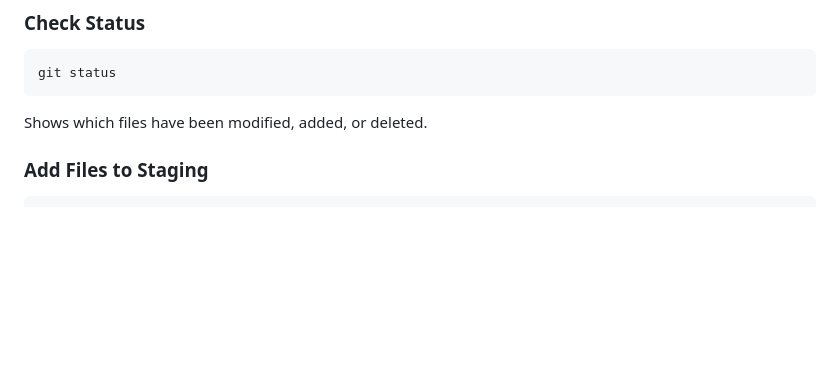
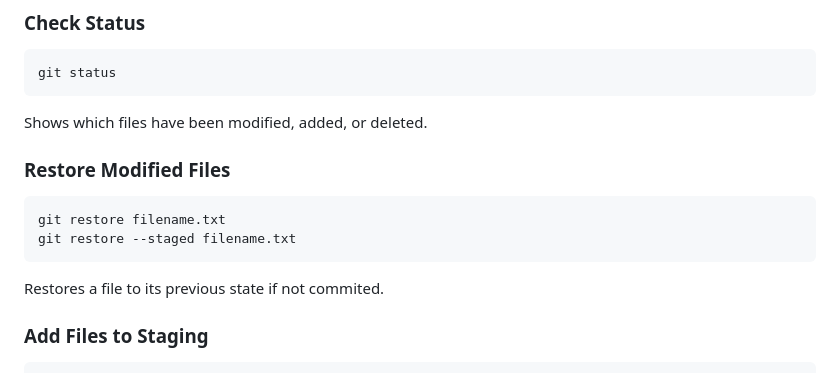
Before and after one commit to JexVexHex/git_tiny_tutorial, a Markdown page: tutorial/01-git-basics.md, the part around the change. GitHub-like rendering; blank space fills up the shorter version.

Commit message:
feat: Add section on restoring modified files in Git basics lesson
- Introduced commands for restoring modified files to their previous state.
- Included examples for both restoring a file and restoring a file from the staging area.

````diff
--- a/tutorial/01-git-basics.md
+++ b/tutorial/01-git-basics.md
@@ -68,6 +68,16 @@ git status
 
 Shows which files have been modified, added, or deleted.
 
+
+### Restore Modified Files
+
+```bash
+git restore filename.txt
+git restore --staged filename.txt
+```
+
+Restores a file to its previous state if not commited.
+
 ### Add Files to Staging
 
 ```bash
````
